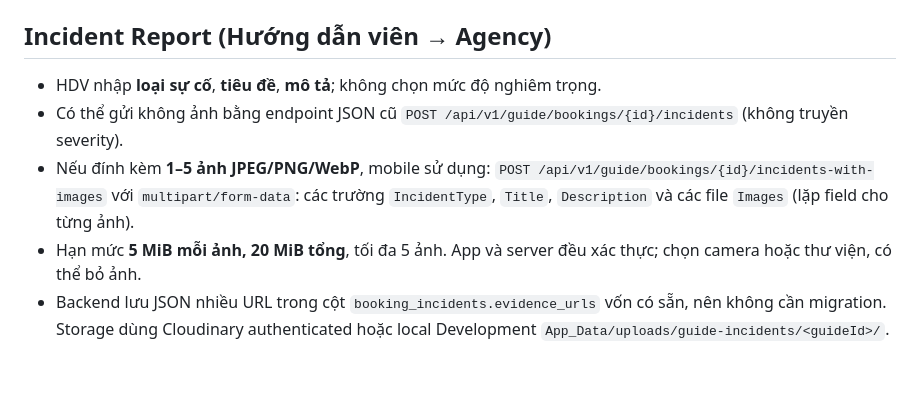
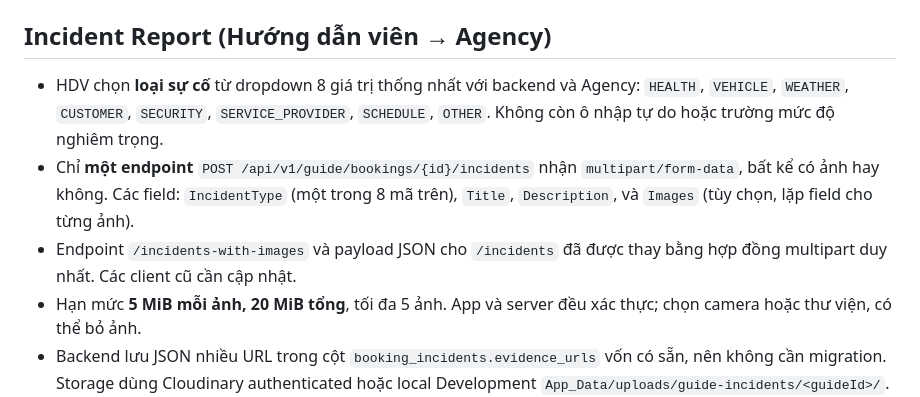
Before and after one commit to fallforsal/TripOps, a Markdown page: guide_mobile_flutter/README.md, the part around the change. Drawn GitHub-style; blank space fills up the shorter version.

Commit message:
docs(guide): document single multipart incident API and eight dropdown options

```diff
--- a/guide_mobile_flutter/README.md
+++ b/guide_mobile_flutter/README.md
@@ -282,13 +282,16 @@ Trên iOS phải thêm `NSCameraUsageDescription` và
 
 ## Incident Report (Hướng dẫn viên → Agency)
 
-- HDV nhập **loại sự cố**, **tiêu đề**, **mô tả**; không chọn mức độ nghiêm trọng.
-- Có thể gửi không ảnh bằng endpoint JSON cũ
-  `POST /api/v1/guide/bookings/{id}/incidents` (không truyền severity).
-- Nếu đính kèm **1–5 ảnh JPEG/PNG/WebP**, mobile sử dụng:
-  `POST /api/v1/guide/bookings/{id}/incidents-with-images`
-  với `multipart/form-data`: các trường `IncidentType`, `Title`,
-  `Description` và các file `Images` (lặp field cho từng ảnh).
+- HDV chọn **loại sự cố** từ dropdown 8 giá trị thống nhất với backend và Agency:
+  `HEALTH`, `VEHICLE`, `WEATHER`, `CUSTOMER`, `SECURITY`,
+  `SERVICE_PROVIDER`, `SCHEDULE`, `OTHER`. Không còn ô nhập tự do
+  hoặc trường mức độ nghiêm trọng.
+- Chỉ **một endpoint** `POST /api/v1/guide/bookings/{id}/incidents`
+  nhận `multipart/form-data`, bất kể có ảnh hay không. Các field:
+  `IncidentType` (một trong 8 mã trên), `Title`, `Description`,
+  và `Images` (tùy chọn, lặp field cho từng ảnh).
+- Endpoint `/incidents-with-images` và payload JSON cho `/incidents`
+  đã được thay bằng hợp đồng multipart duy nhất. Các client cũ cần cập nhật.
 - Hạn mức **5 MiB mỗi ảnh, 20 MiB tổng**, tối đa 5 ảnh.
   App và server đều xác thực; chọn camera hoặc thư viện, có thể bỏ ảnh.
 - Backend lưu JSON nhiều URL trong cột `booking_incidents.evidence_urls`
```
